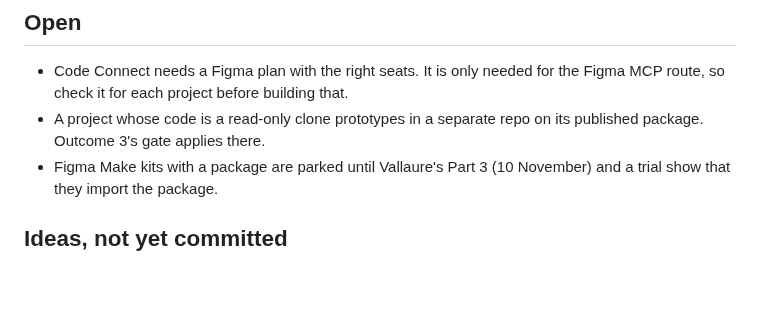
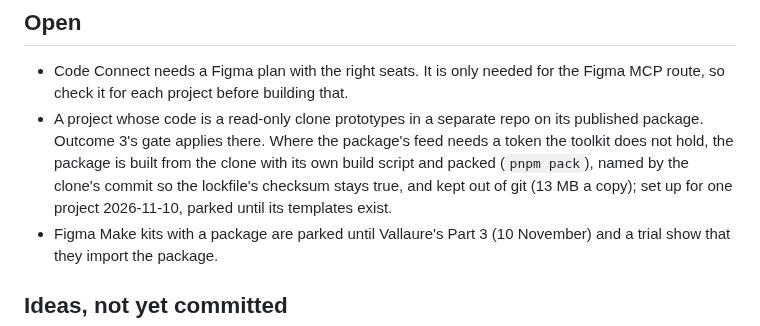
Before and after one commit to javi-cuello/design-system-toolkit, a Markdown page: docs/agent-prototyping-plan.md, the part around one of its changes. GitHub-like rendering; blank space fills up the shorter version.

```diff
--- a/docs/agent-prototyping-plan.md
+++ b/docs/agent-prototyping-plan.md
@@ -132,7 +133,7 @@ The derivation is built: `tools/snapshot/recipes.cjs` (README, *Screen recipes*)
 ## Open
 
 - Code Connect needs a Figma plan with the right seats. It is only needed for the Figma MCP route, so check it for each project before building that.
-- A project whose code is a read-only clone prototypes in a separate repo on its published package. Outcome 3's gate applies there.
+- A project whose code is a read-only clone prototypes in a separate repo on its published package. Outcome 3's gate applies there. Where the package's feed needs a token the toolkit does not hold, the package is built from the clone with its own build script and packed (`pnpm pack`), named by the clone's commit so the lockfile's checksum stays true, and kept out of git (13 MB a copy); set up for one project 2026-11-10, parked until its templates exist.
 - Figma Make kits with a package are parked until Vallaure's Part 3 (10 November) and a trial show that they import the package.
 
 ## Ideas, not yet committed
```
Also changed, not shown: other parts of docs/agent-prototyping-plan.md (+2 -1 lines), knowledge/code/agent-prototyping.md (+1 -0 lines).
